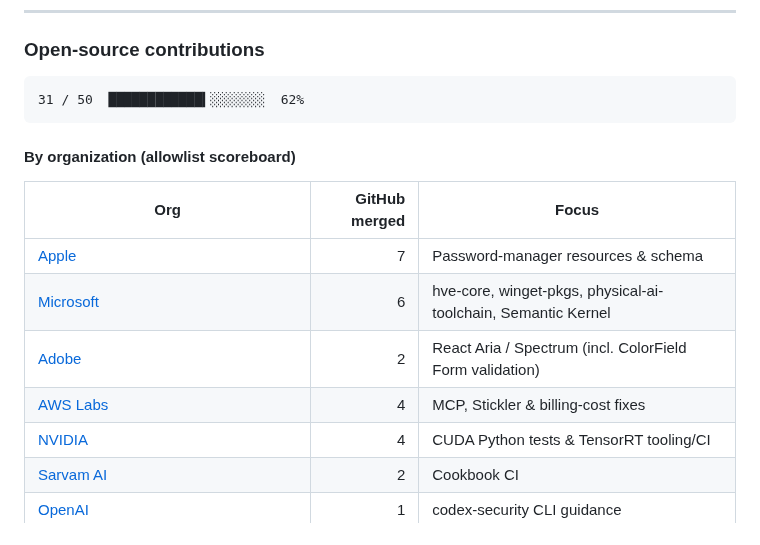
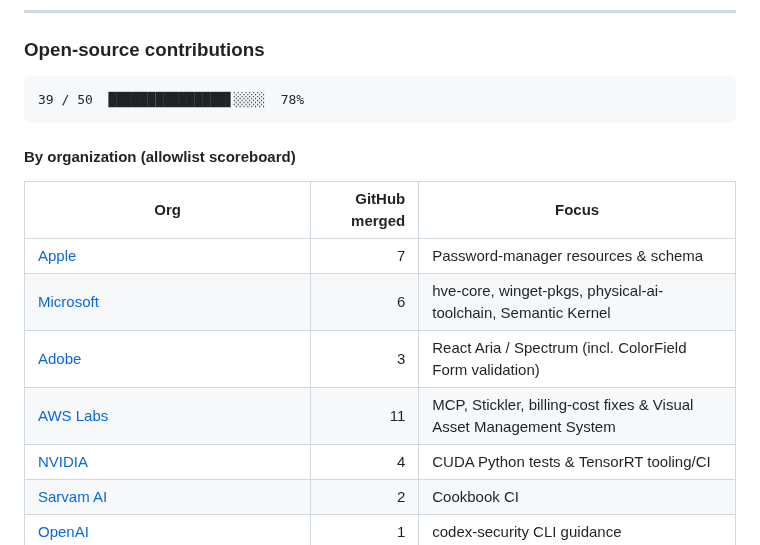
Before and after one commit to mangeshraut712/mangeshraut712, a Markdown page: README.md, the part around the change. GitHub-like rendering.

Commit message:
Update open-source scoreboard to 39/50

````diff
--- a/README.md
+++ b/README.md
@@ -77,7 +77,7 @@ The VAD figures come from Sep 11, 2026 CI. Latency measures batch whole-file pro
 ### Open-source contributions
 
 ```text
-31 / 50  ████████████▍░░░░░░░  62%
+39 / 50  ███████████████▋░░░░  78%
 ```
 
 #### By organization (allowlist scoreboard)
@@ -86,8 +86,8 @@ The VAD figures come from Sep 11, 2026 CI. Latency measures batch whole-file pro
 | --- | ---: | --- |
 | [Apple](https://github.com/apple/password-manager-resources) | 7 | Password-manager resources & schema |
 | [Microsoft](https://github.com/microsoft) | 6 | hve-core, winget-pkgs, physical-ai-toolchain, Semantic Kernel |
-| [Adobe](https://github.com/adobe/react-spectrum) | 2 | React Aria / Spectrum (incl. ColorField Form validation) |
-| [AWS Labs](https://github.com/awslabs/mcp) | 4 | MCP, Stickler & billing-cost fixes |
+| [Adobe](https://github.com/adobe/react-spectrum) | 3 | React Aria / Spectrum (incl. ColorField Form validation) |
+| [AWS Labs](https://github.com/awslabs/mcp) | 11 | MCP, Stickler, billing-cost fixes & Visual Asset Management System |
 | [NVIDIA](https://github.com/NVIDIA/TensorRT-Model-Connect) | 4 | CUDA Python tests & TensorRT tooling/CI |
 | [Sarvam AI](https://github.com/sarvamai/sarvam-ai-cookbook) | 2 | Cookbook CI |
 | [OpenAI](https://github.com/openai/codex-security) | 1 | codex-security CLI guidance |
````
